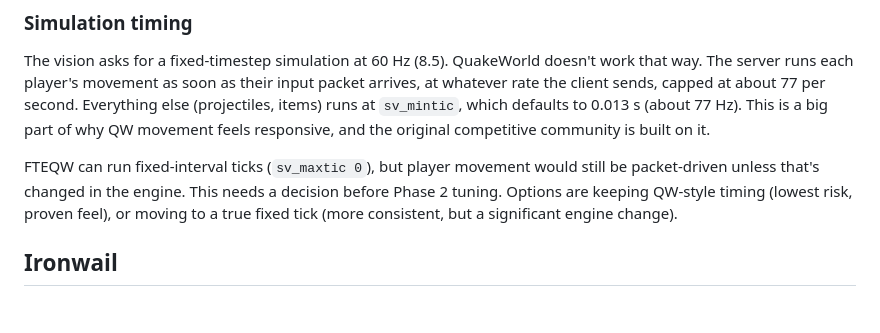
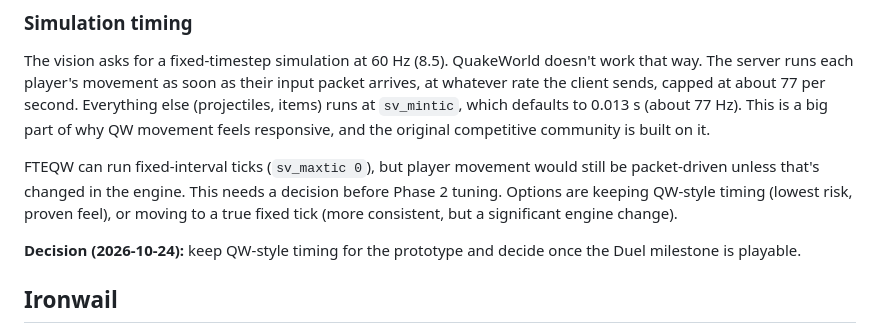
Before and after one commit to chrislaupama/ravage, a Markdown page: docs/discovery.md, the part around the change. Drawn GitHub-style; blank space fills up the shorter version.

Commit message:
Record simulation timing decision in discovery report

```diff
--- a/docs/discovery.md
+++ b/docs/discovery.md
@@ -89,6 +89,8 @@ The vision asks for a fixed-timestep simulation at 60 Hz (8.5). QuakeWorld doesn
 
 FTEQW can run fixed-interval ticks (`sv_maxtic 0`), but player movement would still be packet-driven unless that's changed in the engine. This needs a decision before Phase 2 tuning. Options are keeping QW-style timing (lowest risk, proven feel), or moving to a true fixed tick (more consistent, but a significant engine change).
 
+**Decision (2026-10-24):** keep QW-style timing for the prototype and decide once the Duel milestone is playable.
+
 ## Ironwail
 
 About 118,000 lines, derived from QuakeSpasm (the NetQuake branch, not QuakeWorld). It needs OpenGL 4.3 and doesn't run on macOS.
```
